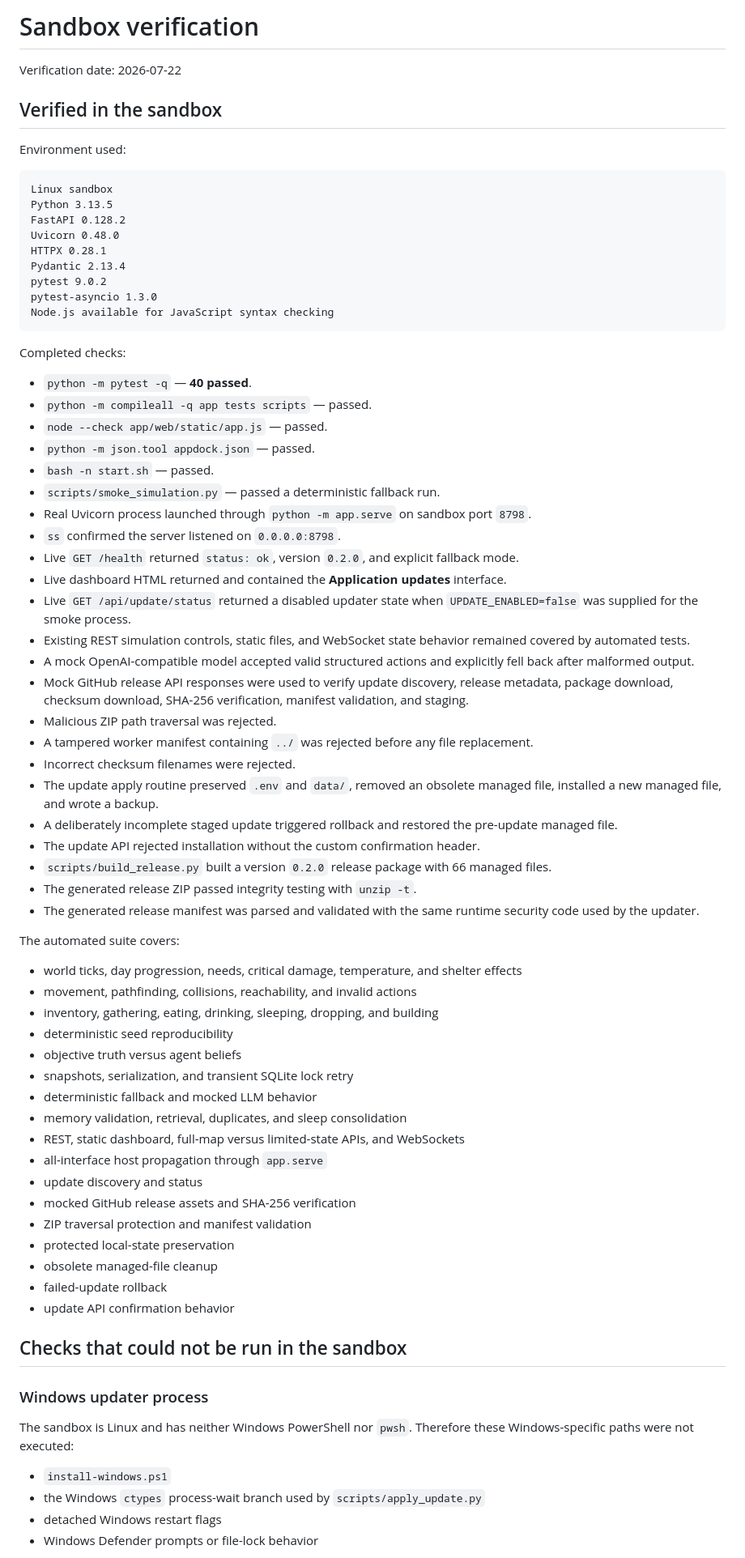
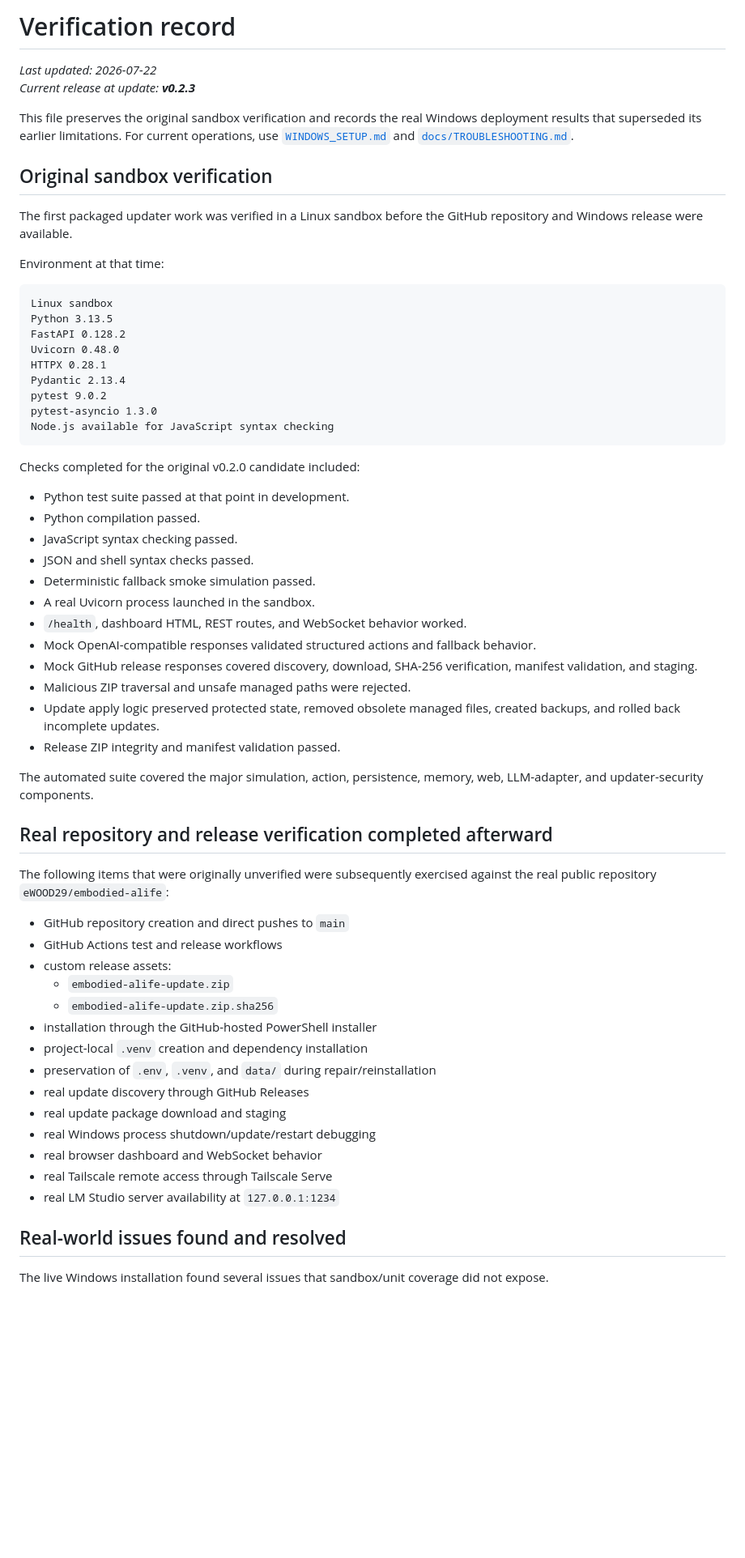
Before and after one commit to eWOOD29/embodied-alife, a Markdown page: SANDBOX_VERIFICATION.md, the part around one of its changes. Shown at 81% size. Drawn GitHub-style; blank space fills up the shorter version.

Commit message:
Update verification record through v0.2.3

````diff
--- a/SANDBOX_VERIFICATION.md
+++ b/SANDBOX_VERIFICATION.md
@@ -1,10 +1,15 @@
-# Sandbox verification
+# Verification record
 
-Verification date: 2026-07-22
+_Last updated: 2026-07-22_
+_Current release at update: **v0.2.3**_
 
-## Verified in the sandbox
+This file preserves the original sandbox verification and records the real Windows deployment results that superseded its earlier limitations. For current operations, use [`WINDOWS_SETUP.md`](WINDOWS_SETUP.md) and [`docs/TROUBLESHOOTING.md`](docs/TROUBLESHOOTING.md).
 
-Environment used:
+## Original sandbox verification
+
+The first packaged updater work was verified in a Linux sandbox before the GitHub repository and Windows release were available.
+
+Environment at that time:
 
 ```text
 Linux sandbox
@@ -18,60 +23,43 @@ pytest-asyncio 1.3.0
 Node.js available for JavaScript syntax checking
 ```
 
-Completed checks:
+Checks completed for the original v0.2.0 candidate included:
 
-- `python -m pytest -q` — **40 passed**.
-- `python -m compileall -q app tests scripts` — passed.
-- `node --check app/web/static/app.js` — passed.
-- `python -m json.tool appdock.json` — passed.
-- `bash -n start.sh` — passed.
-- `scripts/smoke_simulation.py` — passed a deterministic fallback run.
-- Real Uvicorn process launched through `python -m app.serve` on sandbox port `8798`.
-- `ss` confirmed the server listened on `0.0.0.0:8798`.
-- Live `GET /health` returned `status: ok`, version `0.2.0`, and explicit fallback mode.
-- Live dashboard HTML returned and contained the **Application updates** interface.
-- Live `GET /api/update/status` returned a disabled updater state when `UPDATE_ENABLED=false` was supplied for the smoke process.
-- Existing REST simulation controls, static files, and WebSocket state behavior remained covered by automated tests.
-- A mock OpenAI-compatible model accepted valid structured actions and explicitly fell back after malformed output.
-- Mock GitHub release API responses were used to verify update discovery, release metadata, package download, checksum download, SHA-256 verification, manifest validation, and staging.
-- Malicious ZIP path traversal was rejected.
-- A tampered worker manifest containing `../` was rejected before any file replacement.
-- Incorrect checksum filenames were rejected.
-- The update apply routine preserved `.env` and `data/`, removed an obsolete managed file, installed a new managed file, and wrote a backup.
-- A deliberately incomplete staged update triggered rollback and restored the pre-update managed file.
-- The update API rejected installation without the custom confirmation header.
-- `scripts/build_release.py` built a version `0.2.0` release package with 66 managed files.
-- The generated release ZIP passed integrity testing with `unzip -t`.
-- The generated release manifest was parsed and validated with the same runtime security code used by the updater.
+- Python test suite passed at that point in development.
+- Python compilation passed.
+- JavaScript syntax checking passed.
+- JSON and shell syntax checks passed.
+- Deterministic fallback smoke simulation passed.
+- A real Uvicorn process launched in the sandbox.
+- `/health`, dashboard HTML, REST routes, and WebSocket behavior worked.
+- Mock OpenAI-compatible responses validated structured actions and fallback behavior.
+- Mock GitHub release responses covered discovery, download, SHA-256 verification, manifest validation, and staging.
+- Malicious ZIP traversal and unsafe managed paths were rejected.
+- Update apply logic preserved protected state, removed obsolete managed files, created backups, and rolled back incomplete updates.
+- Release ZIP integrity and manifest validation passed.
 
-The automated suite covers:
+The automated suite covered the major simulation, action, persistence, memory, web, LLM-adapter, and updater-security components.
 
-- world ticks, day progression, needs, critical damage, temperature, and shelter effects
-- movement, pathfinding, collisions, reachability, and invalid actions
-- inventory, gathering, eating, drinking, sleeping, dropping, and building
-- deterministic seed reproducibility
-- objective truth versus agent beliefs
-- snapshots, serialization, and transient SQLite lock retry
-- deterministic fallback and mocked LLM behavior
-- memory validation, retrieval, duplicates, and sleep consolidation
-- REST, static dashboard, full-map versus limited-state APIs, and WebSockets
-- all-interface host propagation through `app.serve`
-- update discovery and status
-- mocked GitHub release assets and SHA-256 verification
-- ZIP traversal protection and manifest validation
-- protected local-state preservation
-- obsolete managed-file cleanup
-- failed-update rollback
-- update API confirmation behavior
+## Real repository and release verification completed afterward
 
-## Checks that could not be run in the sandbox
+The following items that were originally unverified were subsequently exercised against the real public repository `eWOOD29/embodied-alife`:
 
-### Windows updater process
+- GitHub repository creation and direct pushes to `main`
+- GitHub Actions test and release workflows
+- custom release assets:
+  - `embodied-alife-update.zip`
+  - `embodied-alife-update.zip.sha256`
+- installation through the GitHub-hosted PowerShell installer
+- project-local `.venv` creation and dependency installation
+- preservation of `.env`, `.venv`, and `data/` during repair/reinstallation
+- real update discovery through GitHub Releases
+- real update package download and staging
+- real Windows process shutdown/update/restart debugging
+- real browser dashboard and WebSocket behavior
+- real Tailscale remote access through Tailscale Serve
+- real LM Studio server availability at `127.0.0.1:1234`
 
-The sandbox is Linux and has neither Windows PowerShell nor `pwsh`. Therefore these Windows-specific paths were not executed:
+## Real-world issues found and resolved
 
-- `install-windows.ps1`
-- the Windows `ctypes` process-wait branch used by `scripts/apply_update.py`
-- detached Windows restart flags
-- Windows Defender prompts or file-lock behavior
+The live Windows installation found several issues that sandbox/unit coverage did not expose.
 
````
Also changed, not shown: other parts of SANDBOX_VERIFICATION.md (+123 -26 lines).
